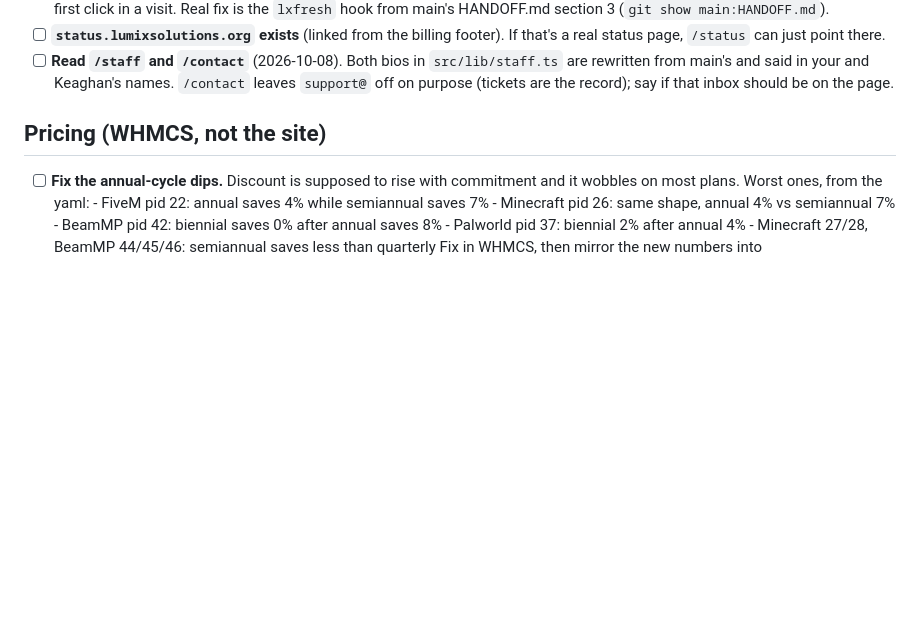
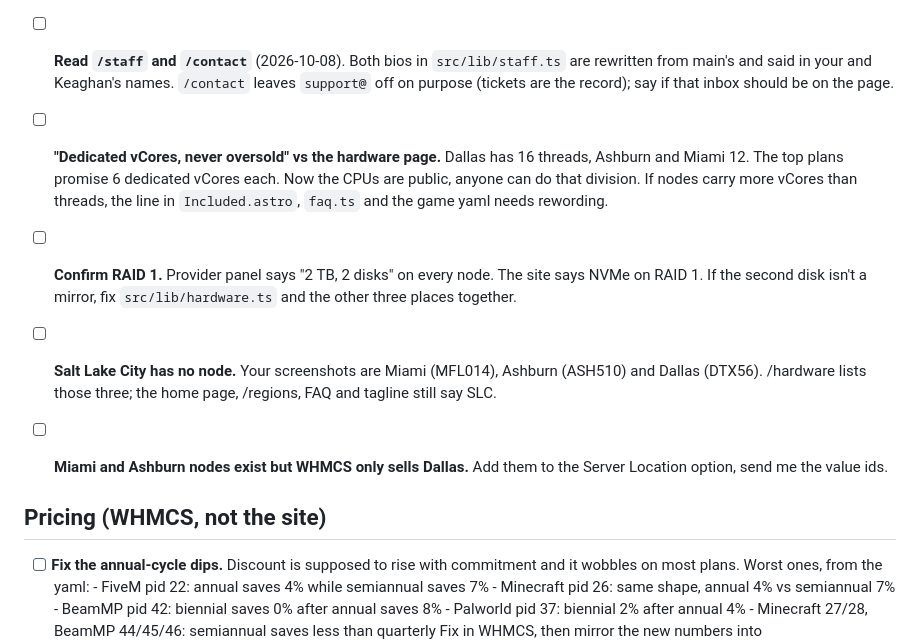
Before and after one commit to LordOfTheCorgis/lumix-website, a Markdown page: TODO.md, the part around the change. GitHub-like rendering; blank space fills up the shorter version.

Commit message:
todo: oversold maths, raid, slc has no box, miami and ashburn not in whmcs

```diff
--- a/TODO.md
+++ b/TODO.md
@@ -68,6 +68,20 @@ the commit and point at this file.
       `src/lib/staff.ts` are rewritten from main's and said in your and
       Keaghan's names. `/contact` leaves `support@` off on purpose (tickets
       are the record); say if that inbox should be on the page.
+
+- [ ] **"Dedicated vCores, never oversold" vs the hardware page.** Dallas
+      has 16 threads, Ashburn and Miami 12. The top plans promise 6
+      dedicated vCores each. Now the CPUs are public, anyone can do that
+      division. If nodes carry more vCores than threads, the line in
+      `Included.astro`, `faq.ts` and the game yaml needs rewording.
+- [ ] **Confirm RAID 1.** Provider panel says "2 TB, 2 disks" on every
+      node. The site says NVMe on RAID 1. If the second disk isn't a mirror,
+      fix `src/lib/hardware.ts` and the other three places together.
+- [ ] **Salt Lake City has no node.** Your screenshots are Miami (MFL014),
+      Ashburn (ASH510) and Dallas (DTX56). /hardware lists those three; the
+      home page, /regions, FAQ and tagline still say SLC.
+- [ ] **Miami and Ashburn nodes exist but WHMCS only sells Dallas.** Add
+      them to the Server Location option, send me the value ids.
 
 ## Pricing (WHMCS, not the site)
 
```
